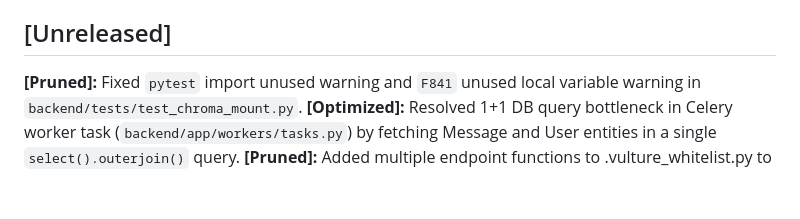
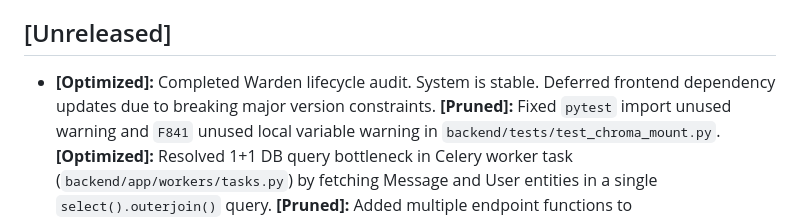
Before and after one commit to shenald-dev/ai-whatsapp-intelligence, a Markdown page: CHANGELOG.md, the part around the change. Drawn GitHub-style; blank space fills up the shorter version.

```diff
--- a/CHANGELOG.md
+++ b/CHANGELOG.md
@@ -12,6 +12,7 @@ All notable changes to this project will be documented in this file.
 * **Developer CLI Upgrades:** Expanded python -m app.cli with tasks (terminal Kanban viewer/updater), alerts (incident resolver), and scenario-based simulation (python -m app.cli simulate --scenario [incident|tasks|normal]).
 
 ## [Unreleased]
+- **[Optimized]:** Completed Warden lifecycle audit. System is stable. Deferred frontend dependency updates due to breaking major version constraints.
 **[Pruned]:** Fixed `pytest` import unused warning and `F841` unused local variable warning in `backend/tests/test_chroma_mount.py`.
 **[Optimized]:** Resolved 1+1 DB query bottleneck in Celery worker task (`backend/app/workers/tasks.py`) by fetching Message and User entities in a single `select().outerjoin()` query.
 **[Pruned]:** Added multiple endpoint functions to .vulture_whitelist.py to silence static analysis false positives.
```
Also changed, not shown: .jules/warden.md (+5 -0 lines).
